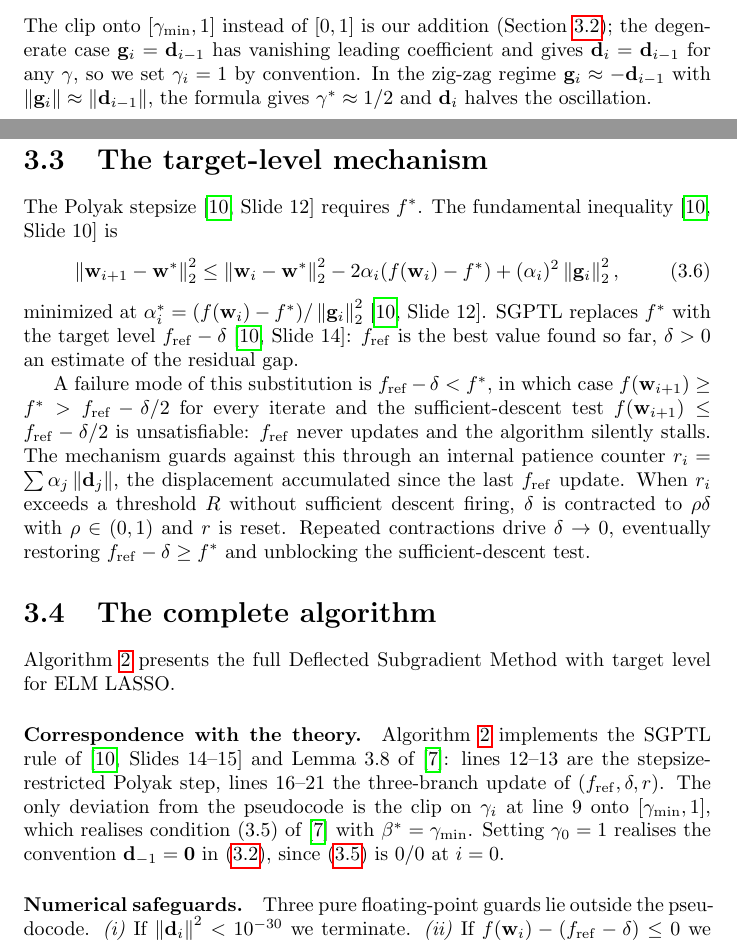
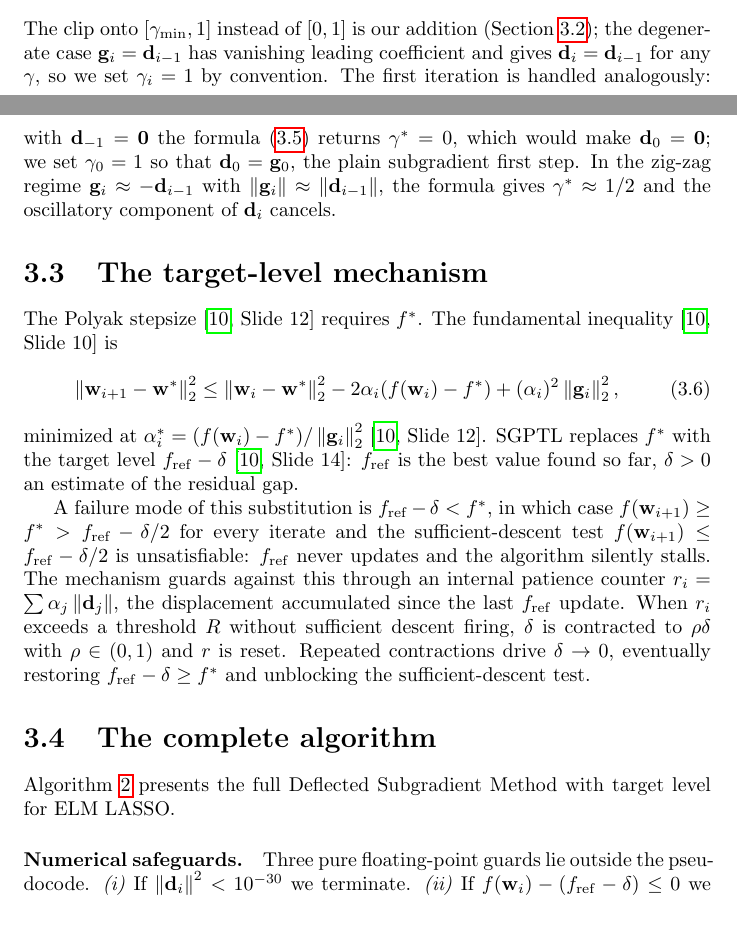
Before and after one commit to gabriele-marsili/cm_project, a LaTeX thesis (progetto/report/main.tex, which reads progetto/report/3_algo_2_DSM/chapter3.tex): two parts of pages 17 and 18 of 45, joined at a grey line, cut so that both start at the same text, the shorter picture padded with empty space. Compiled offline with pdfLaTeX.

Commit message:
Drop 'Correspondence with the theory' subparagraph; fold gamma_0 note
(1) Drop the 'Correspondence with the theory' subparagraph after Algorithm 1.
The clip discussion is already in sec:dsm_convergence_conditions; the
'lines 12-13 = Polyak, lines 16-21 = three-branch' mapping is verifiable
directly from the pseudocode. Only new info was the gamma_0 convention.

(2) Fix the gamma_0 wording: previous text said '(3.5) is 0/0 at i=0'
which is wrong - with d_{-1} = 0 the numerator is 0 but denominator is
||g_0||^2 != 0 generically, so the formula returns 0 (not 0/0). Corrected
phrasing: 'the formula returns gamma* = 0, which would make d_0 = 0; we
set gamma_0 = 1 so that d_0 = g_0, the plain subgradient first step'.

(3) Also softened 'halves the oscillation' to 'the oscillatory component
of d_i cancels' (more accurate: at the limit gamma=1/2 with g_i =
-d_{i-1} gives d_i = 0).

Co-Authored-By: Claude Opus 4.7 (1M context) <noreply@anthropic.com>

```diff
--- a/progetto/report/3_algo_2_DSM/chapter3.tex
+++ b/progetto/report/3_algo_2_DSM/chapter3.tex
@@ -48,7 +48,7 @@ is quadratic in $\gamma$; expanding $\norm{\gamma\mathbf{g}_i + (1-\gamma)\mathb
 \begin{equation}\label{eq:gamma_star}
 \gamma^* = \frac{\norm{\mathbf{d}_{i-1}}_2^2 - \inner{\mathbf{g}_i}{\mathbf{d}_{i-1}}}{\norm{\mathbf{g}_i - \mathbf{d}_{i-1}}_2^2}, \quad \gamma_i = \min(1,\max(\gamma_{\min},\gamma^*)).
 \end{equation}
-The clip onto $[\gamma_{\min}, 1]$ instead of $[0, 1]$ is our addition (Section~\ref{sec:dsm_convergence_conditions}); the degenerate case $\mathbf{g}_i = \mathbf{d}_{i-1}$ has vanishing leading coefficient and gives $\mathbf{d}_i = \mathbf{d}_{i-1}$ for any $\gamma$, so we set $\gamma_i = 1$ by convention. In the zig-zag regime $\mathbf{g}_i \approx -\mathbf{d}_{i-1}$ with $\norm{\mathbf{g}_i} \approx \norm{\mathbf{d}_{i-1}}$, the formula gives $\gamma^* \approx 1/2$ and $\mathbf{d}_i$ halves the oscillation.
+The clip onto $[\gamma_{\min}, 1]$ instead of $[0, 1]$ is our addition (Section~\ref{sec:dsm_convergence_conditions}); the degenerate case $\mathbf{g}_i = \mathbf{d}_{i-1}$ has vanishing leading coefficient and gives $\mathbf{d}_i = \mathbf{d}_{i-1}$ for any $\gamma$, so we set $\gamma_i = 1$ by convention. The first iteration is handled analogously: with $\mathbf{d}_{-1} = \mathbf{0}$ the formula~\eqref{eq:gamma_star} returns $\gamma^* = 0$, which would make $\mathbf{d}_0 = \mathbf{0}$; we set $\gamma_0 = 1$ so that $\mathbf{d}_0 = \mathbf{g}_0$, the plain subgradient first step. In the zig-zag regime $\mathbf{g}_i \approx -\mathbf{d}_{i-1}$ with $\norm{\mathbf{g}_i} \approx \norm{\mathbf{d}_{i-1}}$, the formula gives $\gamma^* \approx 1/2$ and the oscillatory component of $\mathbf{d}_i$ cancels.
 
 % ------------------------------------------------------------------
 \section{The target-level mechanism}
@@ -98,9 +98,6 @@ Algorithm~\ref{alg:dsm} presents the full Deflected Subgradient Method with targ
 \State \Return $\mathbf{w}_{\mathrm{best}}$ (iterate achieving $\bar{f}$)
 \end{algorithmic}
 \end{algorithm}
-
-\paragraph{Correspondence with the theory.}
-Algorithm~\ref{alg:dsm} implements the SGPTL rule of~\cite[Slides 14--15]{frangioni-slides-nonsmooth} and Lemma~3.8 of~\cite{dantonio2009deflected}: lines~12--13 are the stepsize-restricted Polyak step, lines~16--21 the three-branch update of $(f_{\mathrm{ref}}, \delta, r)$. The only deviation from the pseudocode is the clip on $\gamma_i$ at line~9 onto $[\gamma_{\min}, 1]$, which realises condition~(3.5) of~\cite{dantonio2009deflected} with $\beta^* = \gamma_{\min}$. Setting $\gamma_0 = 1$ realises the convention $\mathbf{d}_{-1} = \mathbf{0}$ in~\eqref{eq:deflected_dir}, since~\eqref{eq:gamma_star} is $0/0$ at $i=0$.
 
 \paragraph{Numerical safeguards.}
 Three pure floating-point guards lie outside the pseudocode. \emph{(i)}~If $\norm{\mathbf{d}_i}^2 < 10^{-30}$ we terminate. \emph{(ii)}~If $f(\mathbf{w}_i) - (f_{\mathrm{ref}}-\delta) \le 0$ we set $\alpha_i = 0$ (condition~(3.5) of~\cite{dantonio2009deflected}) and trigger the sufficient-descent update at $\mathbf{w}_i$, since $f(\mathbf{w}_i) \le f_{\mathrm{ref}}-\delta/2$. \emph{(iii)}~If $\mathbf{w}_{i+1}$ has a non-finite component we skip the iteration without touching $(\delta, f_{\mathrm{ref}}, r)$. No non-theoretical $\delta$-contraction or overshoot rescue is added: such mechanisms have no support in~\cite{dantonio2009deflected} and would break Theorem~\ref{thm:dsm_convergence}.
```
Also changed, not shown: progetto/report/main.pdf, 3 other files.
